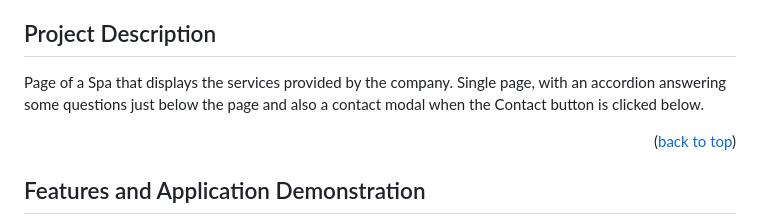
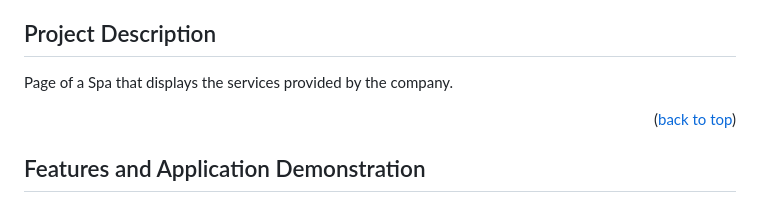
Before and after one commit to victorhubarb/calmaria-spa, a Markdown page: README.md, the part around the change printed below. GitHub-like rendering.

```diff
--- a/README.md
+++ b/README.md
@@ -12,7 +12,7 @@
 * [Project Developers](#project-developers)
 
 ## Project Description
-Page of a Spa that displays the services provided by the company. Single page, with an accordion answering some questions just below the page and also a contact modal when the Contact button is clicked below.
+Page of a Spa that displays the services provided by the company.
 <p align="right">(<a href="#readme-top">back to top</a>)</p>
 
 ## Features and Application Demonstration
```
Also changed, not shown: other parts of README.md (+2 -2 lines).
